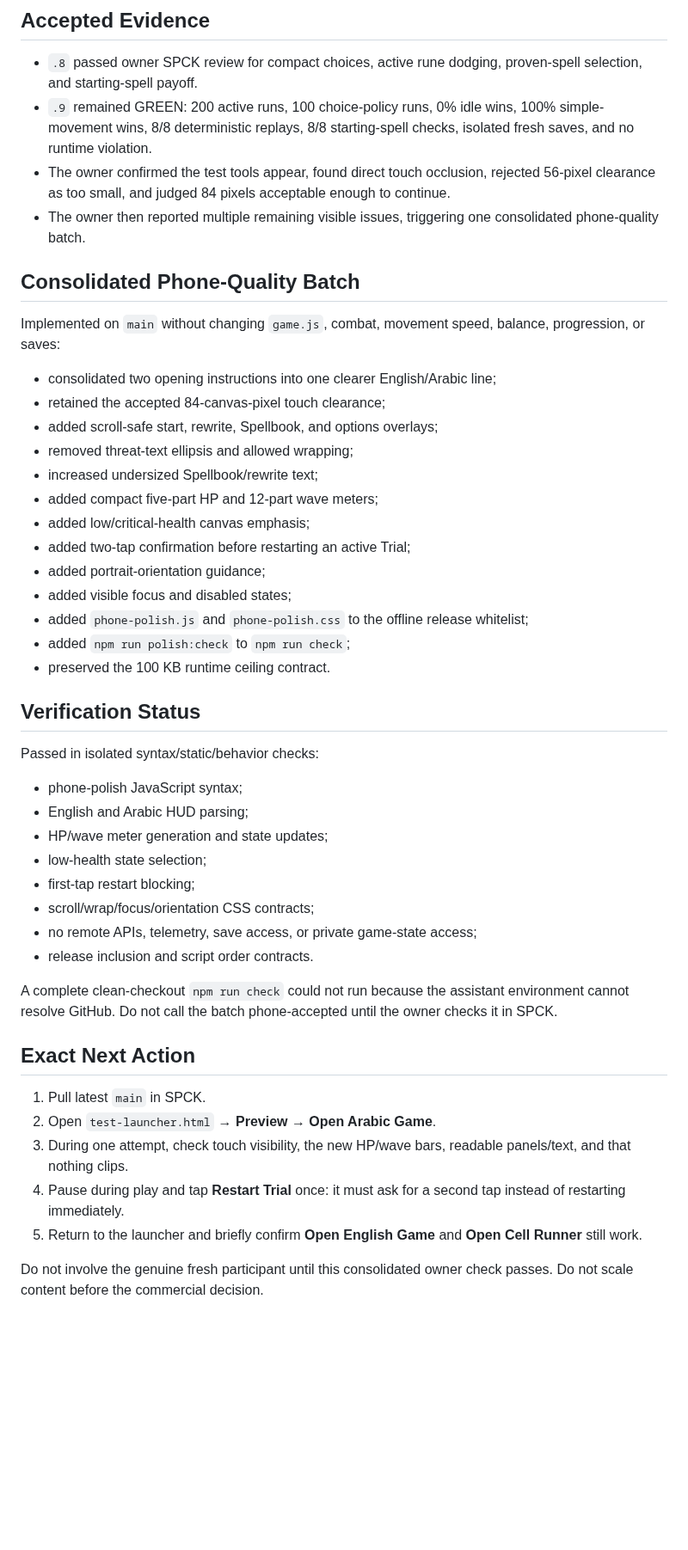
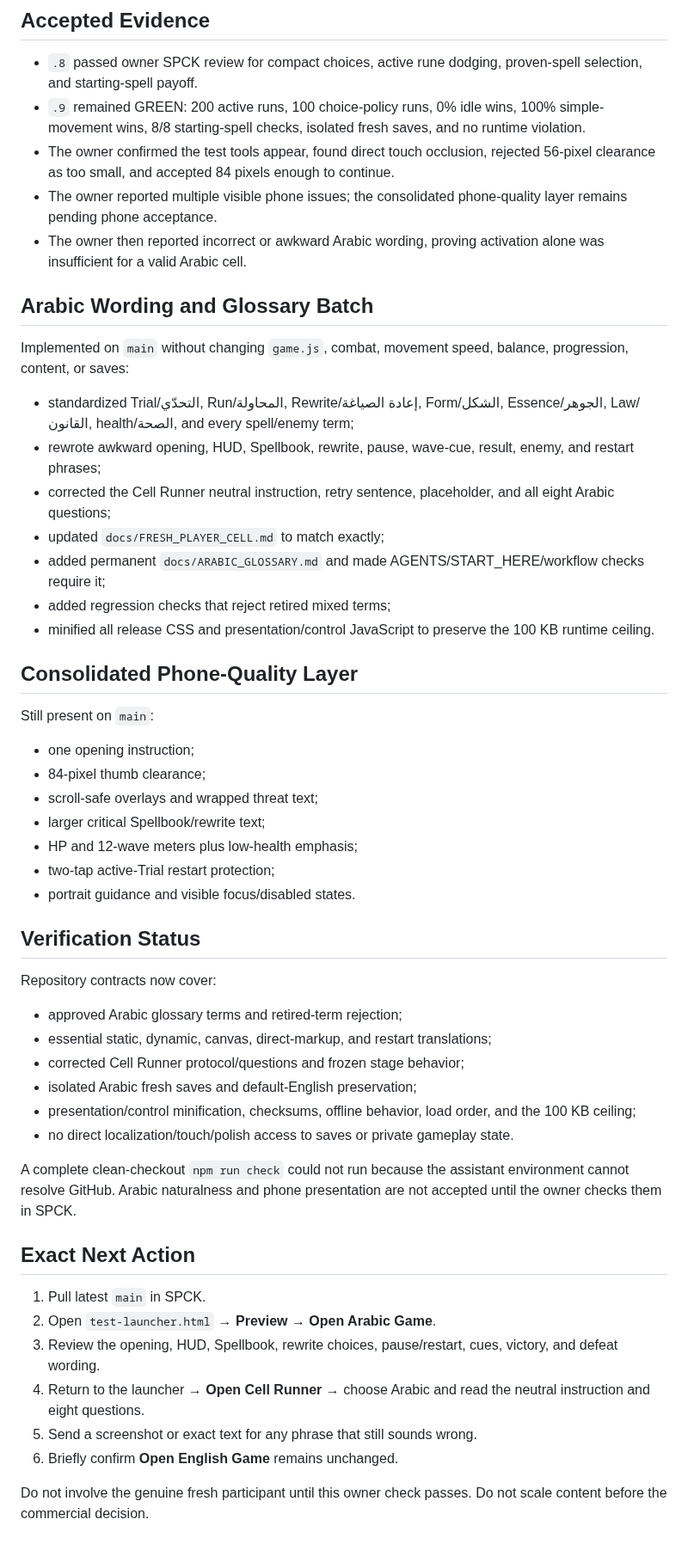
Before and after one commit to Ezz10099/beast-clash, a Markdown page: docs/SESSION_HANDOFF.md, the part around one of its changes. Shown at 86% size. Rendered like a GitHub page; blank space fills up the shorter version.

Commit message:
Update handoff for corrected Arabic wording batch

```diff
--- a/docs/SESSION_HANDOFF.md
+++ b/docs/SESSION_HANDOFF.md
@@ -20,49 +21,55 @@ Living Spell Trials remains the evidence-supported direction. Full content, fina
 ## Accepted Evidence
 
 - `.8` passed owner SPCK review for compact choices, active rune dodging, proven-spell selection, and starting-spell payoff.
-- `.9` remained GREEN: 200 active runs, 100 choice-policy runs, 0% idle wins, 100% simple-movement wins, 8/8 deterministic replays, 8/8 starting-spell checks, isolated fresh saves, and no runtime violation.
-- The owner confirmed the test tools appear, found direct touch occlusion, rejected 56-pixel clearance as too small, and judged 84 pixels acceptable enough to continue.
-- The owner then reported multiple remaining visible issues, triggering one consolidated phone-quality batch.
+- `.9` remained GREEN: 200 active runs, 100 choice-policy runs, 0% idle wins, 100% simple-movement wins, 8/8 starting-spell checks, isolated fresh saves, and no runtime violation.
+- The owner confirmed the test tools appear, found direct touch occlusion, rejected 56-pixel clearance as too small, and accepted 84 pixels enough to continue.
+- The owner reported multiple visible phone issues; the consolidated phone-quality layer remains pending phone acceptance.
+- The owner then reported incorrect or awkward Arabic wording, proving activation alone was insufficient for a valid Arabic cell.
 
-## Consolidated Phone-Quality Batch
+## Arabic Wording and Glossary Batch
 
-Implemented on `main` without changing `game.js`, combat, movement speed, balance, progression, or saves:
+Implemented on `main` without changing `game.js`, combat, movement speed, balance, progression, content, or saves:
 
-- consolidated two opening instructions into one clearer English/Arabic line;
-- retained the accepted 84-canvas-pixel touch clearance;
-- added scroll-safe start, rewrite, Spellbook, and options overlays;
-- removed threat-text ellipsis and allowed wrapping;
-- increased undersized Spellbook/rewrite text;
-- added compact five-part HP and 12-part wave meters;
-- added low/critical-health canvas emphasis;
-- added two-tap confirmation before restarting an active Trial;
-- added portrait-orientation guidance;
-- added visible focus and disabled states;
-- added `phone-polish.js` and `phone-polish.css` to the offline release whitelist;
-- added `npm run polish:check` to `npm run check`;
-- preserved the 100 KB runtime ceiling contract.
+- standardized Trial/التحدّي, Run/المحاولة, Rewrite/إعادة الصياغة, Form/الشكل, Essence/الجوهر, Law/القانون, health/الصحة, and every spell/enemy term;
+- rewrote awkward opening, HUD, Spellbook, rewrite, pause, wave-cue, result, enemy, and restart phrases;
+- corrected the Cell Runner neutral instruction, retry sentence, placeholder, and all eight Arabic questions;
+- updated `docs/FRESH_PLAYER_CELL.md` to match exactly;
+- added permanent `docs/ARABIC_GLOSSARY.md` and made AGENTS/START_HERE/workflow checks require it;
+- added regression checks that reject retired mixed terms;
+- minified all release CSS and presentation/control JavaScript to preserve the 100 KB runtime ceiling.
+
+## Consolidated Phone-Quality Layer
+
+Still present on `main`:
+
+- one opening instruction;
+- 84-pixel thumb clearance;
+- scroll-safe overlays and wrapped threat text;
+- larger critical Spellbook/rewrite text;
+- HP and 12-wave meters plus low-health emphasis;
+- two-tap active-Trial restart protection;
+- portrait guidance and visible focus/disabled states.
 
 ## Verification Status
 
-Passed in isolated syntax/static/behavior checks:
+Repository contracts now cover:
 
-- phone-polish JavaScript syntax;
-- English and Arabic HUD parsing;
-- HP/wave meter generation and state updates;
-- low-health state selection;
-- first-tap restart blocking;
-- scroll/wrap/focus/orientation CSS contracts;
-- no remote APIs, telemetry, save access, or private game-state access;
-- release inclusion and script order contracts.
+- approved Arabic glossary terms and retired-term rejection;
+- essential static, dynamic, canvas, direct-markup, and restart translations;
+- corrected Cell Runner protocol/questions and frozen stage behavior;
+- isolated Arabic fresh saves and default-English preservation;
+- presentation/control minification, checksums, offline behavior, load order, and the 100 KB ceiling;
+- no direct localization/touch/polish access to saves or private gameplay state.
 
-A complete clean-checkout `npm run check` could not run because the assistant environment cannot resolve GitHub. Do not call the batch phone-accepted until the owner checks it in SPCK.
+A complete clean-checkout `npm run check` could not run because the assistant environment cannot resolve GitHub. Arabic naturalness and phone presentation are not accepted until the owner checks them in SPCK.
 
 ## Exact Next Action
 
 1. Pull latest `main` in SPCK.
 2. Open `test-launcher.html` → **Preview** → **Open Arabic Game**.
-3. During one attempt, check touch visibility, the new HP/wave bars, readable panels/text, and that nothing clips.
-4. Pause during play and tap **Restart Trial** once: it must ask for a second tap instead of restarting immediately.
-5. Return to the launcher and briefly confirm **Open English Game** and **Open Cell Runner** still work.
+3. Review the opening, HUD, Spellbook, rewrite choices, pause/restart, cues, victory, and defeat wording.
+4. Return to the launcher → **Open Cell Runner** → choose Arabic and read the neutral instruction and eight questions.
+5. Send a screenshot or exact text for any phrase that still sounds wrong.
+6. Briefly confirm **Open English Game** remains unchanged.
 
-Do not involve the genuine fresh participant until this consolidated owner check passes. Do not scale content before the commercial decision.
+Do not involve the genuine fresh participant until this owner check passes. Do not scale content before the commercial decision.
```
Also changed, not shown: other parts of docs/SESSION_HANDOFF.md (+1 -0 lines).
